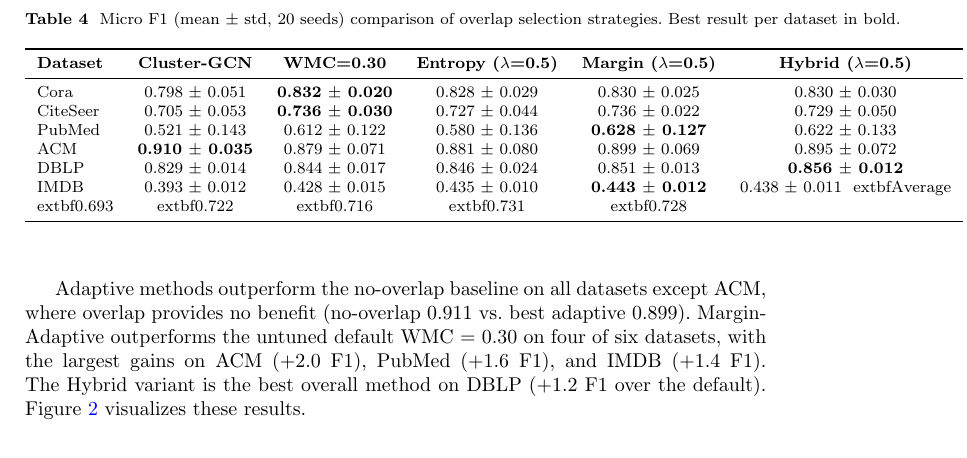
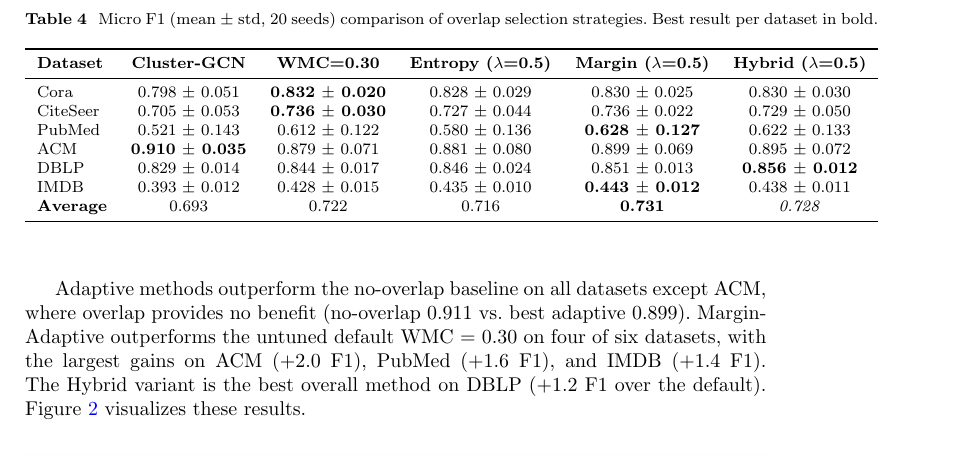
Before and after one commit to mamintoosi/Adaptive-OCGCN, a LaTeX paper (adaptive-ocgcn-latex/sn-article.tex): part of page 16 of 32, cut so that both start at the same text. Compiled offline with pdfLaTeX.

Commit message:
Edit article

```diff
--- a/adaptive-ocgcn-latex/sn-article.tex
+++ b/adaptive-ocgcn-latex/sn-article.tex
@@ -755,8 +755,8 @@ CiteSeer  & 0.705~$\pm$~0.053 & \textbf{0.736~$\pm$~0.030} & 0.727~$\pm$~0.044 &
 PubMed    & 0.521~$\pm$~0.143 & 0.612~$\pm$~0.122 & 0.580~$\pm$~0.136 & \textbf{0.628~$\pm$~0.127} & 0.622~$\pm$~0.133 \\
 ACM       & \textbf{0.910~$\pm$~0.035} & 0.879~$\pm$~0.071 & 0.881~$\pm$~0.080 & 0.899~$\pm$~0.069 & 0.895~$\pm$~0.072 \\
 DBLP      & 0.829~$\pm$~0.014 & 0.844~$\pm$~0.017 & 0.846~$\pm$~0.024 & 0.851~$\pm$~0.013 & \textbf{0.856~$\pm$~0.012} \\
-IMDB      & 0.393~$\pm$~0.012 & 0.428~$\pm$~0.015 & 0.435~$\pm$~0.010 & \textbf{0.443~$\pm$~0.012} & 0.438~$\pm$~0.011 \
-	extbf{Average}   & 	extbf{0.693} & 	extbf{0.722} & 	extbf{0.716} & 	extbf{0.731} & 	extbf{0.728} \\
+IMDB      & 0.393~$\pm$~0.012 & 0.428~$\pm$~0.015 & 0.435~$\pm$~0.010 & \textbf{0.443~$\pm$~0.012} & 0.438~$\pm$~0.011 \\
+	\textbf{Average}   & 	{0.693} & 	{0.722} & 	{0.716} & 	\textbf{0.731} & 	\textit{0.728} \\
 \bottomrule
 \end{tabular}
 \end{table}
```
Also changed, not shown: adaptive-ocgcn-latex/sn-article.pdf.
